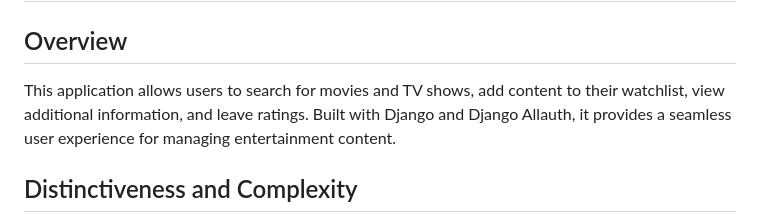
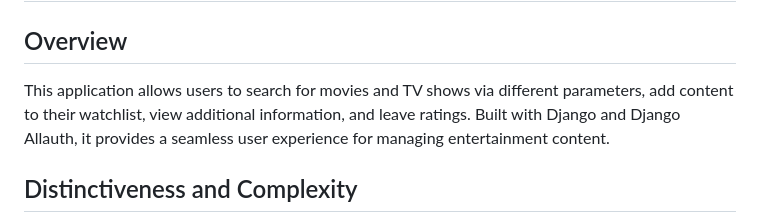
Before and after one commit to Beatstamosi/CS50---Thunder, a Markdown page: app/readme.md, the part around the change. Rendered like a GitHub page.

```diff
--- a/app/readme.md
+++ b/app/readme.md
@@ -2,7 +2,7 @@
 
 ## Overview
 
-This application allows users to search for movies and TV shows, add content to their watchlist, view additional information, and leave ratings. Built with Django and Django Allauth, it provides a seamless user experience for managing entertainment content.
+This application allows users to search for movies and TV shows via different parameters, add content to their watchlist, view additional information, and leave ratings. Built with Django and Django Allauth, it provides a seamless user experience for managing entertainment content.
 
 ## Distinctiveness and Complexity
 
```
